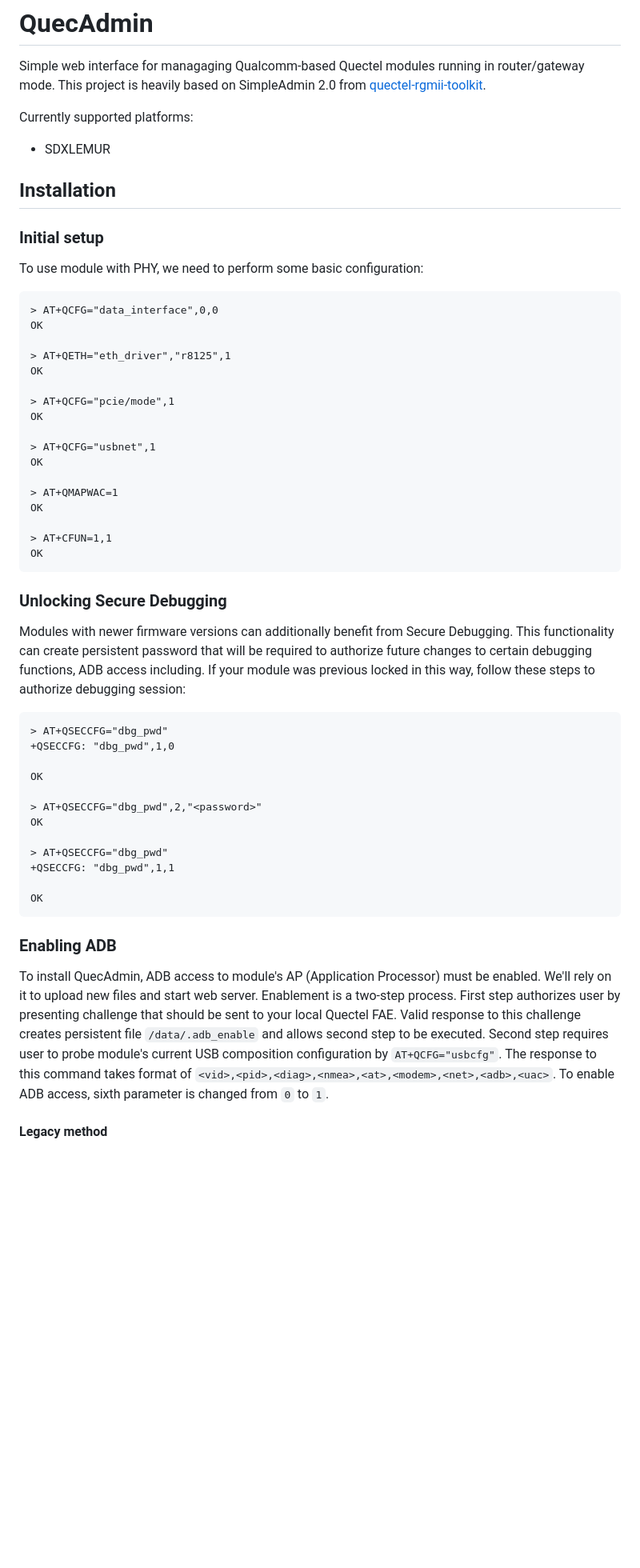
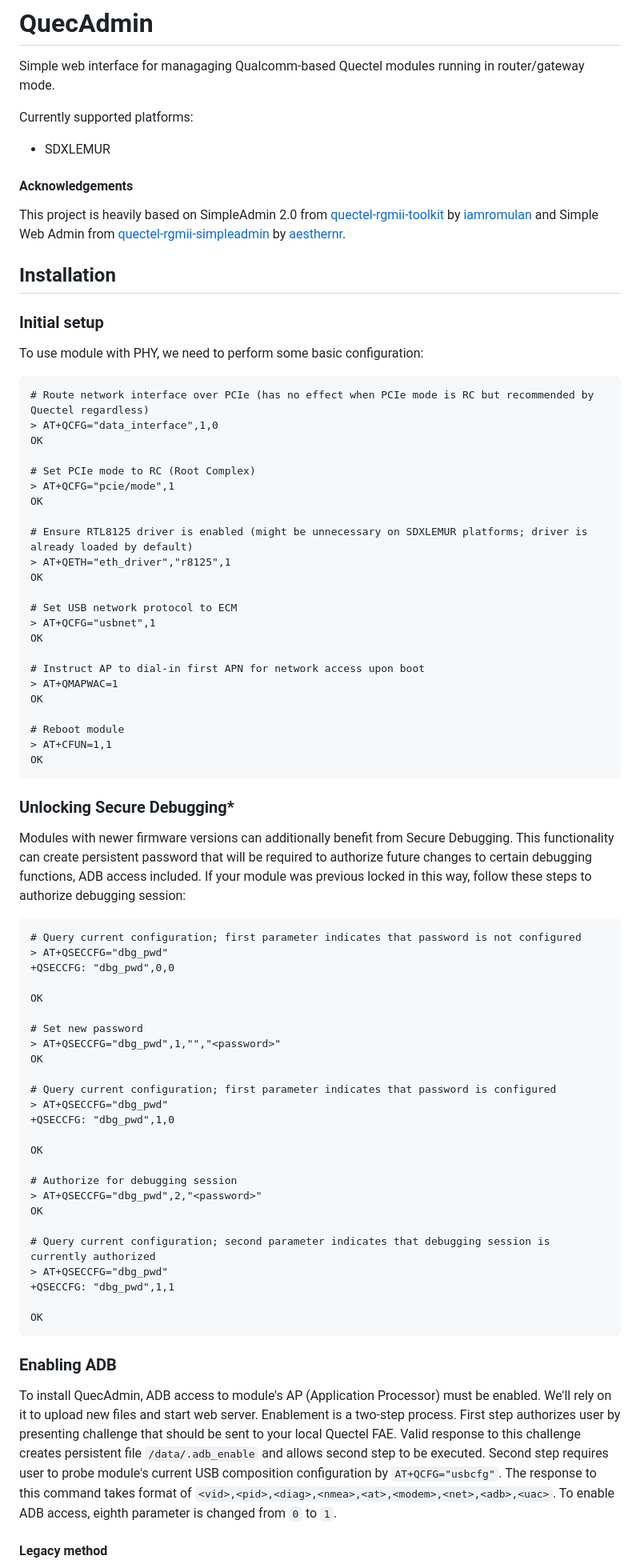
Before and after one commit to CirnoT/quecadmin, a Markdown page: README.md, the part around the change printed below. Shown: that part at 80% size. Rendered like a GitHub page; blank space fills up the shorter version.

````diff
--- a/README.md
+++ b/README.md
@@ -1,47 +1,69 @@
 # QuecAdmin
 
 Simple web interface for managaging Qualcomm-based Quectel modules running in router/gateway mode.
-This project is heavily based on SimpleAdmin 2.0 from [quectel-rgmii-toolkit](https://github.com/iamromulan/quectel-rgmii-toolkit/tree/SDXLEMUR).
 
 Currently supported platforms:
 - SDXLEMUR
+
+#### Acknowledgements
+
+This project is heavily based on SimpleAdmin 2.0 from [quectel-rgmii-toolkit](https://github.com/iamromulan/quectel-rgmii-toolkit/tree/SDXLEMUR) by [iamromulan](https://github.com/iamromulan) and Simple Web Admin from [quectel-rgmii-simpleadmin](https://github.com/aesthernr/quectel-rgmii-simpleadmin) by [aesthernr](https://github.com/aesthernr).
 
 ## Installation
 
 ### Initial setup
 To use module with PHY, we need to perform some basic configuration:
 ```
-> AT+QCFG="data_interface",0,0
+# Route network interface over PCIe (has no effect when PCIe mode is RC but recommended by Quectel regardless)
+> AT+QCFG="data_interface",1,0
 OK
 
+# Set PCIe mode to RC (Root Complex)
+> AT+QCFG="pcie/mode",1
+OK
+
+# Ensure RTL8125 driver is enabled (might be unnecessary on SDXLEMUR platforms; driver is already loaded by default)
 > AT+QETH="eth_driver","r8125",1
 OK
 
-> AT+QCFG="pcie/mode",1
-OK
-
+# Set USB network protocol to ECM
 > AT+QCFG="usbnet",1
 OK
 
+# Instruct AP to dial-in first APN for network access upon boot
 > AT+QMAPWAC=1
 OK
 
+# Reboot module
 > AT+CFUN=1,1
 OK
 ```
 
-### Unlocking Secure Debugging
-Modules with newer firmware versions can additionally benefit from Secure Debugging. This functionality can create persistent password that will be required to authorize future changes to certain debugging functions, ADB access including. If your module was previous locked in this way, follow these steps to authorize debugging session:
+### Unlocking Secure Debugging*
+Modules with newer firmware versions can additionally benefit from Secure Debugging. This functionality can create persistent password that will be required to authorize future changes to certain debugging functions, ADB access included. If your module was previous locked in this way, follow these steps to authorize debugging session:
 
 ```
+# Query current configuration; first parameter indicates that password is not configured
+> AT+QSECCFG="dbg_pwd"
++QSECCFG: "dbg_pwd",0,0
+
+OK
+
+# Set new password
+> AT+QSECCFG="dbg_pwd",1,"","<password>"
+OK
+
+# Query current configuration; first parameter indicates that password is configured
 > AT+QSECCFG="dbg_pwd"
 +QSECCFG: "dbg_pwd",1,0
 
 OK
 
+# Authorize for debugging session
 > AT+QSECCFG="dbg_pwd",2,"<password>"
 OK
 
+# Query current configuration; second parameter indicates that debugging session is currently authorized
 > AT+QSECCFG="dbg_pwd"
 +QSECCFG: "dbg_pwd",1,1
 
@@ -49,6 +71,6 @@ OK
 ```
 
 ### Enabling ADB
-To install QuecAdmin, ADB access to module's AP (Application Processor) must be enabled. We'll rely on it to upload new files and start web server. Enablement is a two-step process. First step authorizes user by presenting challenge that should be sent to your local Quectel FAE. Valid response to this challenge creates persistent file `/data/.adb_enable` and allows second step to be executed. Second step requires user to probe module's current USB composition configuration by `AT+QCFG="usbcfg"`. The response to this command takes format of `<vid>,<pid>,<diag>,<nmea>,<at>,<modem>,<net>,<adb>,<uac>`. To enable ADB access, sixth parameter is changed from `0` to `1`.
+To install QuecAdmin, ADB access to module's AP (Application Processor) must be enabled. We'll rely on it to upload new files and start web server. Enablement is a two-step process. First step authorizes user by presenting challenge that should be sent to your local Quectel FAE. Valid response to this challenge creates persistent file `/data/.adb_enable` and allows second step to be executed. Second step requires user to probe module's current USB composition configuration by `AT+QCFG="usbcfg"`. The response to this command takes format of `<vid>,<pid>,<diag>,<nmea>,<at>,<modem>,<net>,<adb>,<uac>`. To enable ADB access, eighth parameter is changed from `0` to `1`.
 
 #### Legacy method
````
Also changed, not shown: other parts of README.md (+36 -14 lines).
